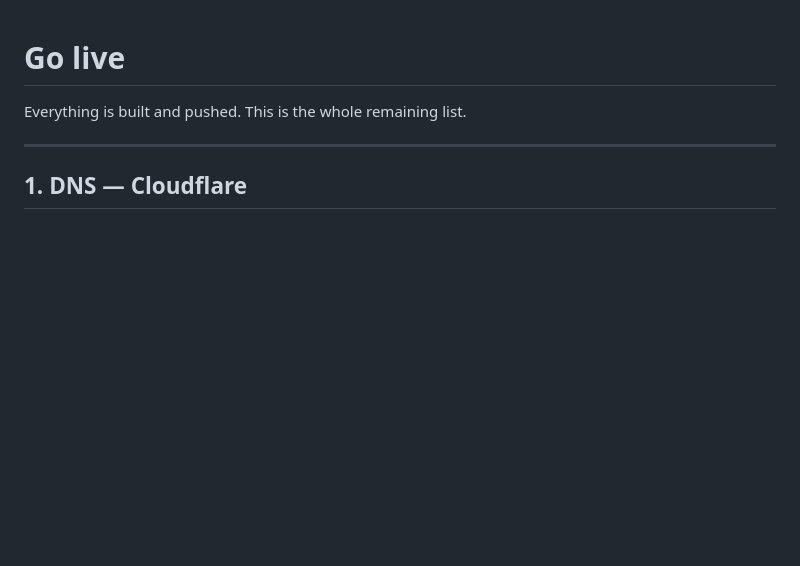
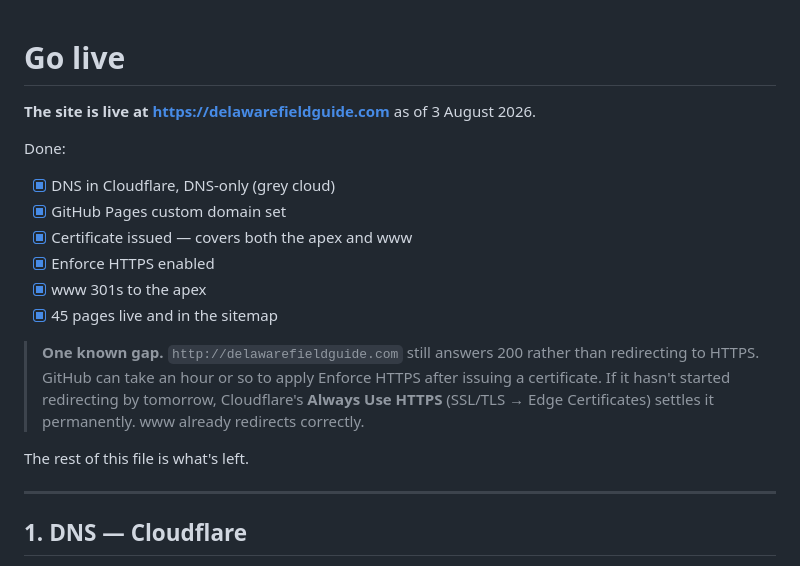
Before and after one commit to werth-code/delaware-field-guide, a Markdown page: deploy/GO-LIVE.md, the part around the change. Drawn GitHub-style; blank space fills up the shorter version.

Commit message:
docs: site is live — record what is done and what remains

```diff
--- a/deploy/GO-LIVE.md
+++ b/deploy/GO-LIVE.md
@@ -1,6 +1,23 @@
 # Go live
 
-Everything is built and pushed. This is the whole remaining list.
+**The site is live at https://delawarefieldguide.com** as of 3 August 2026.
+
+Done:
+
+- [x] DNS in Cloudflare, DNS-only (grey cloud)
+- [x] GitHub Pages custom domain set
+- [x] Certificate issued — covers both the apex and www
+- [x] Enforce HTTPS enabled
+- [x] www 301s to the apex
+- [x] 45 pages live and in the sitemap
+
+> **One known gap.** `http://delawarefieldguide.com` still answers 200 rather
+> than redirecting to HTTPS. GitHub can take an hour or so to apply Enforce
+> HTTPS after issuing a certificate. If it hasn't started redirecting by
+> tomorrow, Cloudflare's **Always Use HTTPS** (SSL/TLS → Edge Certificates)
+> settles it permanently. www already redirects correctly.
+
+The rest of this file is what's left.
 
 ---
 
```
